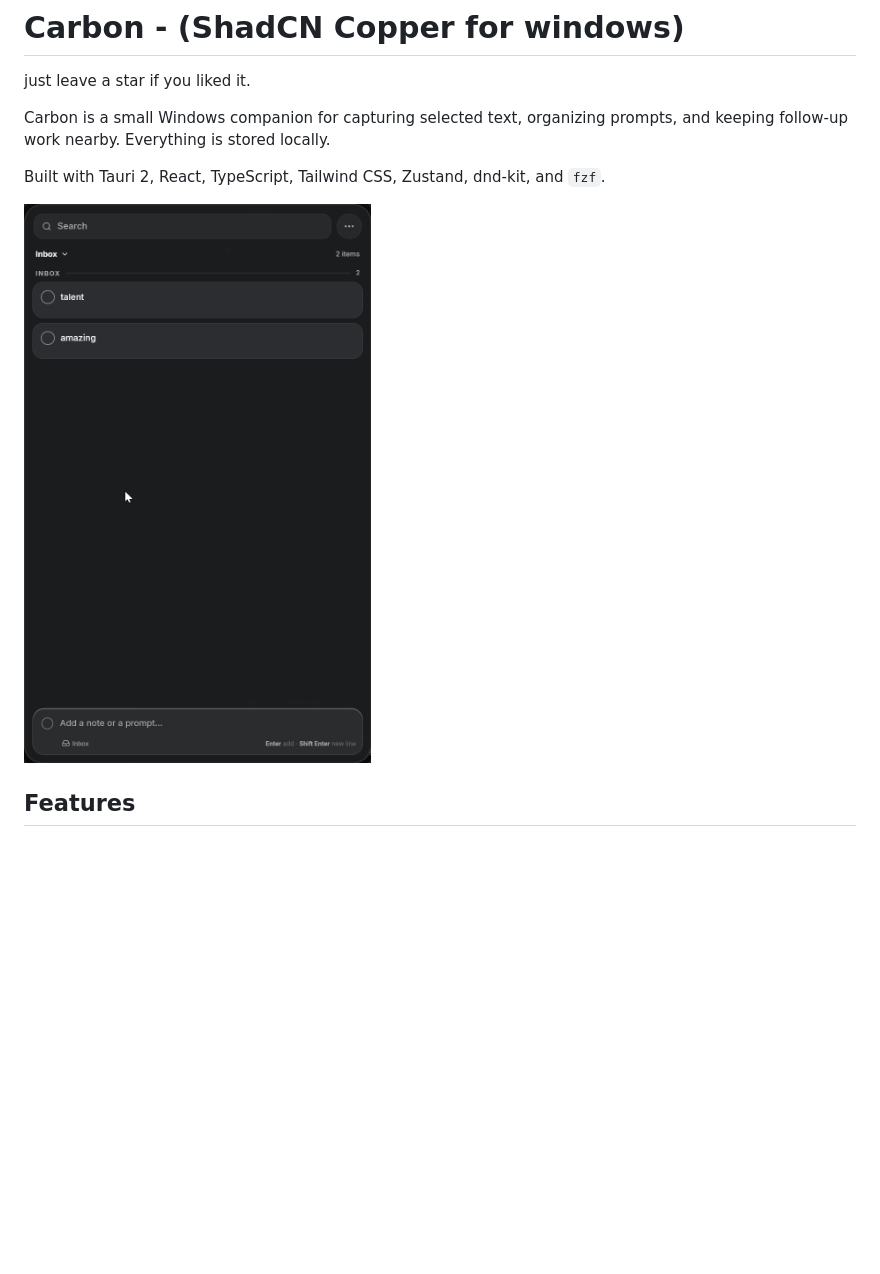
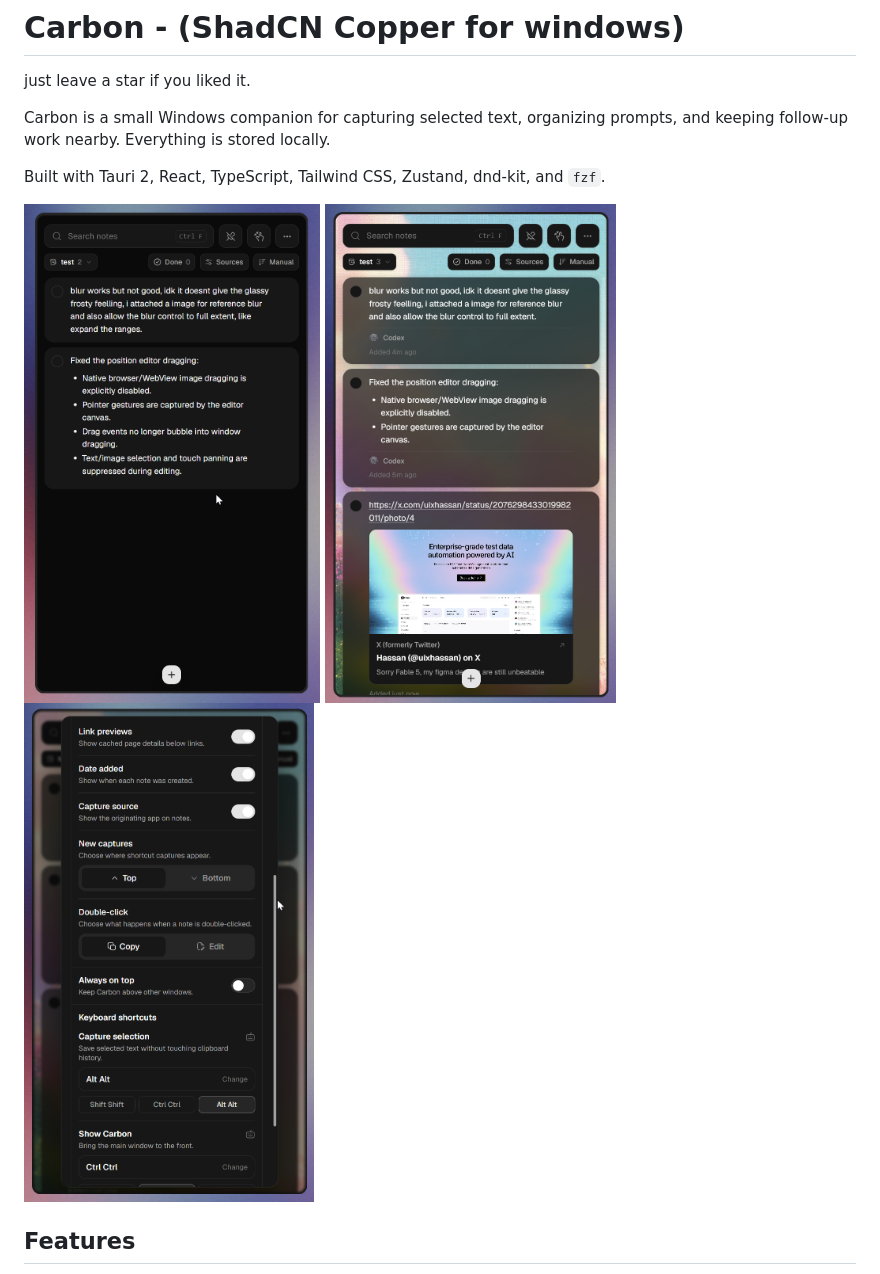
Before and after one commit to Himanshu-Singh-Chauhan/Carbon-ShadCN-Copper-for-windows, a Markdown page: README.md, the part around the change. GitHub-like rendering; pictures changed too: image.png, image2.png (added), image3.png (added); blank space fills up the shorter version.

```diff
--- a/README.md
+++ b/README.md
@@ -7,7 +7,9 @@ prompts, and keeping follow-up work nearby. Everything is stored locally.
 
 Built with Tauri 2, React, TypeScript, Tailwind CSS, Zustand, dnd-kit, and `fzf`.
 
-![alt text](image.png)
+<img src="image.png" alt="alt text" height="500" />
+<img src="image2.png" alt="alt text" height="500" />
+<img src="image3.png" alt="alt text" height="500" />
 
 ## Features
 
```
